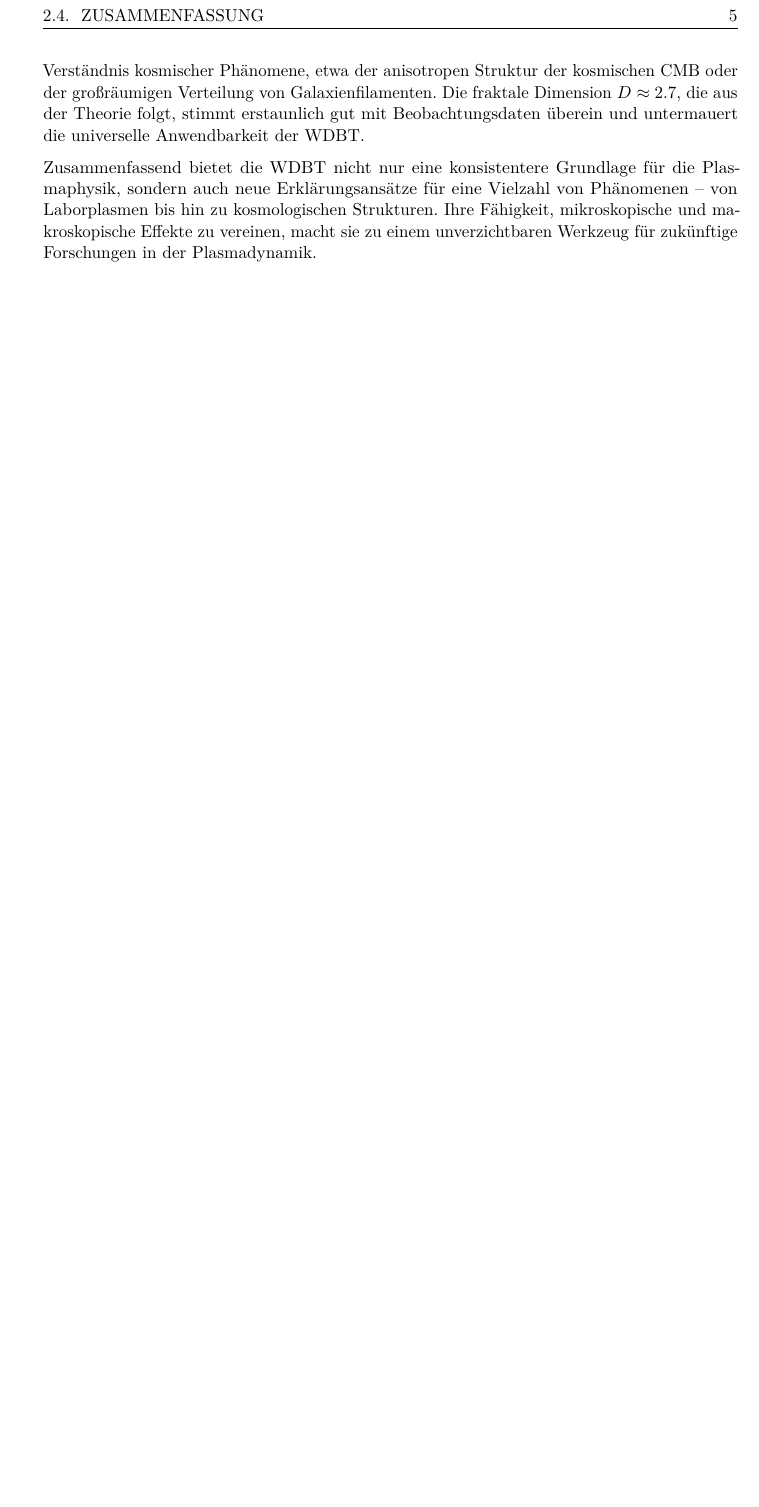
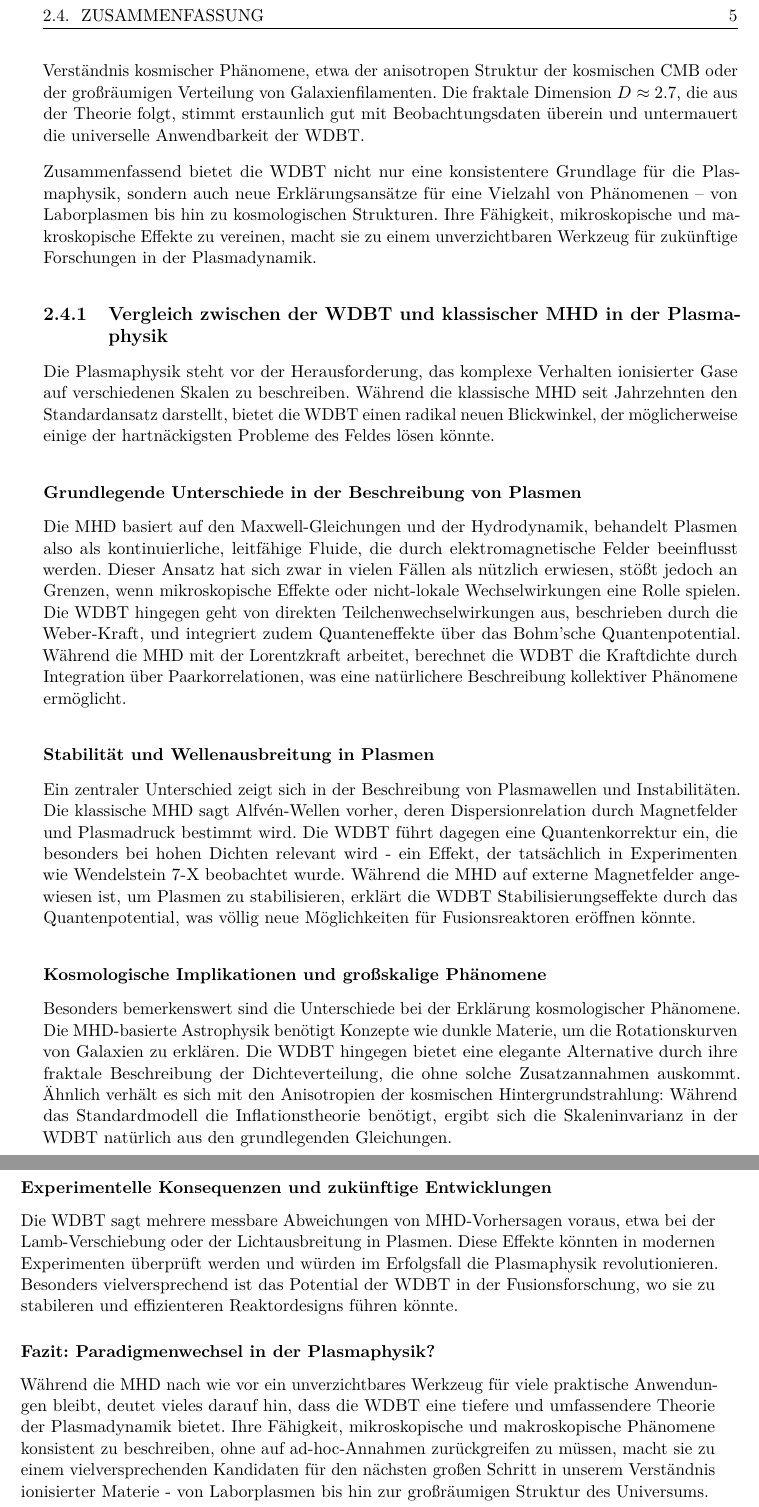
Before and after one commit to deppenkaiser/webersim, a LaTeX book (doc/latex/plasma/plasma.tex, which reads doc/latex/plasma/grundlagen/grundlagen.tex): part of page 17 of 25 before the commit and two parts of pages 17 and 18 of 25 after it, the two joined at a grey line, cut so that both start at the same text, the shorter picture padded with empty space. Compiled offline with pdfLaTeX.

Commit message:
ADD Dokumentation

```diff
--- a/doc/latex/plasma/grundlagen/grundlagen.tex
+++ b/doc/latex/plasma/grundlagen/grundlagen.tex
@@ -76,3 +76,37 @@ $D \approx 2.7$, die aus der Theorie folgt, stimmt erstaunlich gut mit Beobachtu
 Zusammenfassend bietet die \gls{wdbt} nicht nur eine konsistentere Grundlage für die Plasmaphysik, sondern auch neue Erklärungsansätze für eine Vielzahl von Phänomenen – von
 Laborplasmen bis hin zu kosmologischen Strukturen. Ihre Fähigkeit, mikroskopische und makroskopische Effekte zu vereinen, macht sie zu einem unverzichtbaren Werkzeug für zukünftige
 Forschungen in der Plasmadynamik.
+
+\subsection{Vergleich zwischen der WDBT und klassischer MHD in der Plasmaphysik}
+Die Plasmaphysik steht vor der Herausforderung, das komplexe Verhalten ionisierter Gase auf verschiedenen Skalen zu beschreiben. Während die klassische \gls{mhd} seit Jahrzehnten
+den Standardansatz darstellt, bietet die \gls{wdbt} einen radikal neuen Blickwinkel, der möglicherweise einige der hartnäckigsten Probleme des Feldes lösen könnte.
+
+\subsubsection{Grundlegende Unterschiede in der Beschreibung von Plasmen}
+Die \gls{mhd} basiert auf den Maxwell-Gleichungen und der Hydrodynamik, behandelt Plasmen also als kontinuierliche, leitfähige Fluide, die durch elektromagnetische Felder
+beeinflusst werden. Dieser Ansatz hat sich zwar in vielen Fällen als nützlich erwiesen, stößt jedoch an Grenzen, wenn mikroskopische Effekte oder nicht-lokale Wechselwirkungen
+eine Rolle spielen. Die \gls{wdbt} hingegen geht von direkten Teilchenwechselwirkungen aus, beschrieben durch die Weber-Kraft, und integriert zudem Quanteneffekte über das
+Bohm'sche Quantenpotential. Während die \gls{mhd} mit der Lorentzkraft arbeitet, berechnet die \gls{wdbt} die Kraftdichte durch Integration über Paarkorrelationen, was eine
+natürlichere Beschreibung kollektiver Phänomene ermöglicht.
+
+\subsubsection{Stabilität und Wellenausbreitung in Plasmen}
+Ein zentraler Unterschied zeigt sich in der Beschreibung von Plasmawellen und Instabilitäten. Die klassische \gls{mhd} sagt Alfvén-Wellen vorher, deren Dispersionrelation durch
+Magnetfelder und Plasmadruck bestimmt wird. Die \gls{wdbt} führt dagegen eine Quantenkorrektur ein, die besonders bei hohen Dichten relevant wird - ein Effekt, der tatsächlich in
+Experimenten wie Wendelstein 7-X beobachtet wurde. Während die \gls{mhd} auf externe Magnetfelder angewiesen ist, um Plasmen zu stabilisieren, erklärt die \gls{wdbt}
+Stabilisierungseffekte durch das Quantenpotential, was völlig neue Möglichkeiten für Fusionsreaktoren eröffnen könnte.
+
+\subsubsection{Kosmologische Implikationen und großskalige Phänomene}
+Besonders bemerkenswert sind die Unterschiede bei der Erklärung kosmologischer Phänomene. Die \gls{mhd}-basierte Astrophysik benötigt Konzepte wie dunkle Materie, um die
+Rotationskurven von Galaxien zu erklären. Die \gls{wdbt} hingegen bietet eine elegante Alternative durch ihre fraktale Beschreibung der Dichteverteilung, die ohne solche
+Zusatzannahmen auskommt. Ähnlich verhält es sich mit den Anisotropien der kosmischen Hintergrundstrahlung: Während das Standardmodell die Inflationstheorie benötigt, ergibt sich
+die Skaleninvarianz in der \gls{wdbt} natürlich aus den grundlegenden Gleichungen.
+
+\subsubsection{Experimentelle Konsequenzen und zukünftige Entwicklungen}
+Die \gls{wdbt} sagt mehrere messbare Abweichungen von \gls{mhd}-Vorhersagen voraus, etwa bei der Lamb-Verschiebung oder der Lichtausbreitung in Plasmen. Diese Effekte könnten in
+modernen Experimenten überprüft werden und würden im Erfolgsfall die Plasmaphysik revolutionieren. Besonders vielversprechend ist das Potential der \gls{wdbt} in der
+Fusionsforschung, wo sie zu stabileren und effizienteren Reaktordesigns führen könnte.
+
+\subsubsection{Fazit: Paradigmenwechsel in der Plasmaphysik?}
+Während die \gls{mhd} nach wie vor ein unverzichtbares Werkzeug für viele praktische Anwendungen bleibt, deutet vieles darauf hin, dass die \gls{wdbt} eine tiefere und umfassendere
+Theorie der Plasmadynamik bietet. Ihre Fähigkeit, mikroskopische und makroskopische Phänomene konsistent zu beschreiben, ohne auf ad-hoc-Annahmen zurückgreifen zu müssen, macht
+sie zu einem vielversprechenden Kandidaten für den nächsten großen Schritt in unserem Verständnis ionisierter Materie - von Laborplasmen bis hin zur großräumigen Struktur des
+Universums.
```
